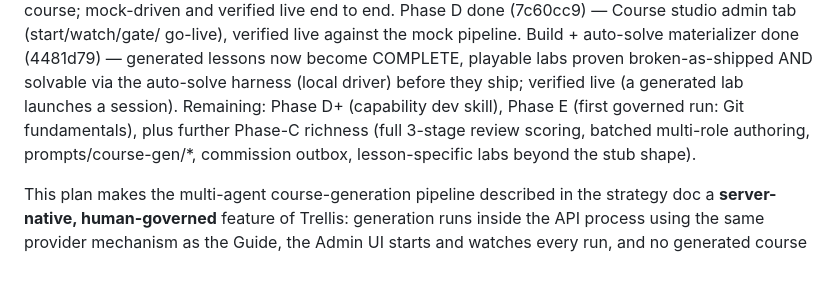
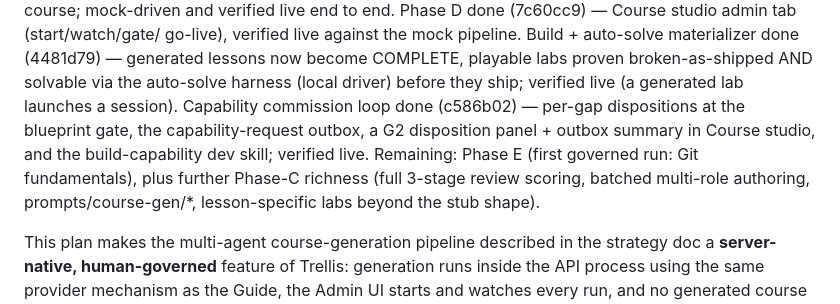
Before and after one commit to garyman99/guided-roots-trellis, a Markdown page: docs/plans/course-generation-approval-gates.md, the part around the change. Rendered like a GitHub page; blank space fills up the shorter version.

Commit message:
docs: record capability commission loop complete
Co-Authored-By: Claude Opus 4.8 <noreply@anthropic.com>

```diff
--- a/docs/plans/course-generation-approval-gates.md
+++ b/docs/plans/course-generation-approval-gates.md
@@ -17,10 +17,12 @@ go-live), verified live against the mock pipeline. Build + auto-solve
 materializer done (4481d79) — generated lessons now become COMPLETE, playable
 labs proven broken-as-shipped AND solvable via the auto-solve harness (local
 driver) before they ship; verified live (a generated lab launches a session).
-Remaining: Phase D+ (capability dev skill), Phase E (first governed run: Git
-fundamentals), plus further Phase-C richness (full 3-stage review scoring,
-batched multi-role authoring, prompts/course-gen/*, commission outbox,
-lesson-specific labs beyond the stub shape).
+Capability commission loop done (c586b02) — per-gap dispositions at the
+blueprint gate, the capability-request outbox, a G2 disposition panel + outbox
+summary in Course studio, and the build-capability dev skill; verified live.
+Remaining: Phase E (first governed run: Git fundamentals), plus further Phase-C
+richness (full 3-stage review scoring, batched multi-role authoring,
+prompts/course-gen/*, lesson-specific labs beyond the stub shape).
 
 This plan makes the multi-agent course-generation pipeline described in
 the strategy doc a **server-native, human-governed** feature of Trellis:
```
